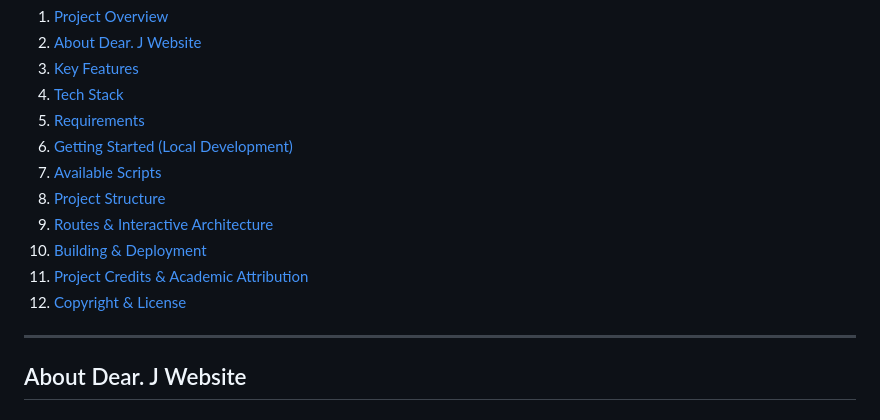
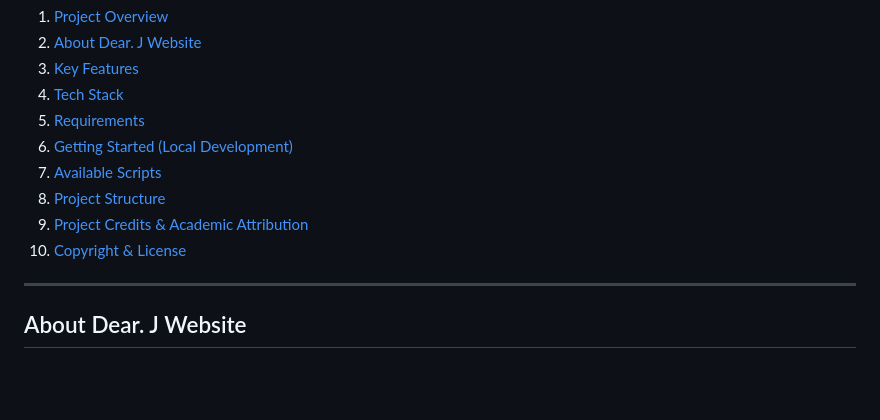
Before and after one commit to narynnz/DearJ, a Markdown page: README.md, the part around the change. GitHub-like rendering; blank space fills up the shorter version.

```diff
--- a/README.md
+++ b/README.md
@@ -26,10 +26,8 @@ Senior Project (CMM 499) • Division of Computer and Information Technology •
 6. [Getting Started (Local Development)](#getting-started-local-development)
 7. [Available Scripts](#available-scripts)
 8. [Project Structure](#project-structure)
-9. [Routes & Interactive Architecture](#routes--interactive-architecture)
-10. [Building & Deployment](#building--deployment)
-11. [Project Credits & Academic Attribution](#project-credits--academic-attribution)
-12. [Copyright & License](#copyright--license)
+9. [Project Credits & Academic Attribution](#project-credits--academic-attribution)
+10. [Copyright & License](#copyright--license)
 
 ---
 
```
